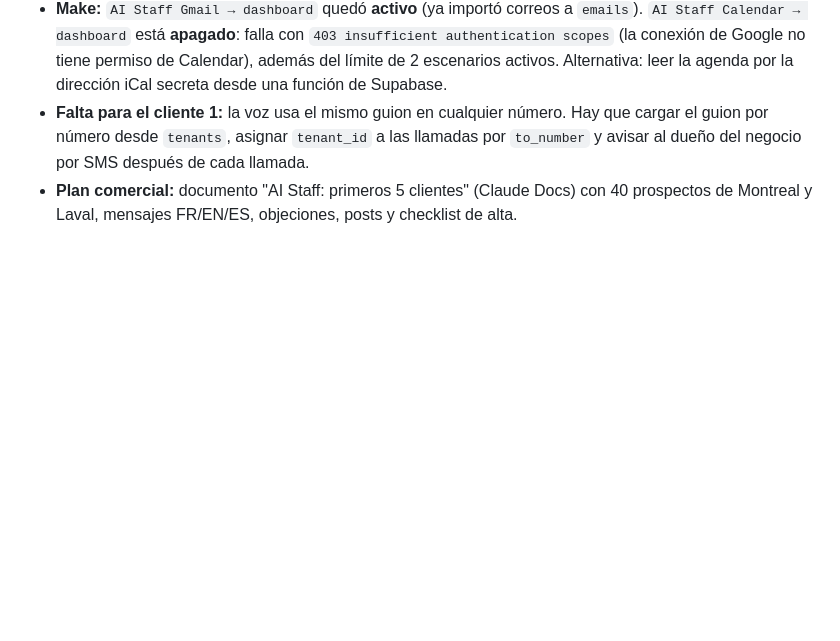
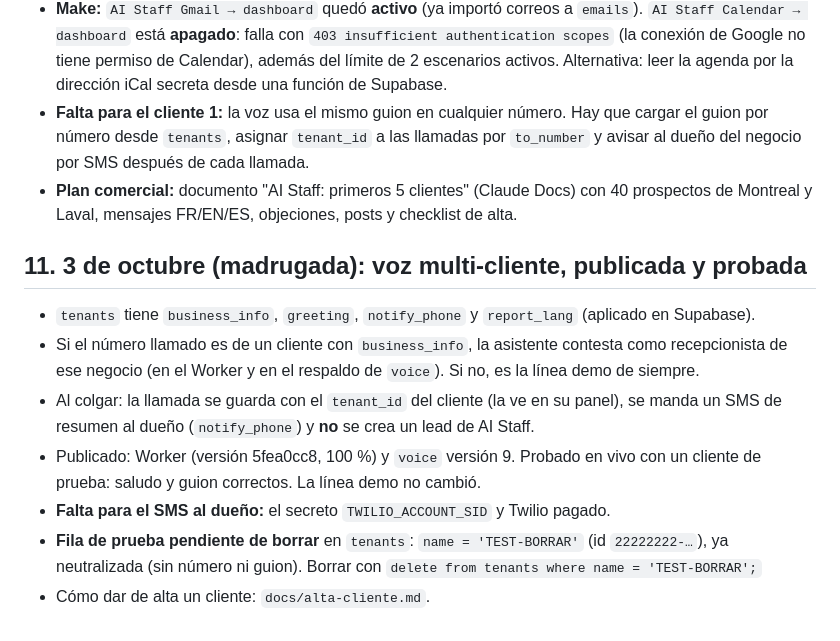
Before and after one commit to Andresfcarreno/aistaff-website, a Markdown page: docs/BITACORA.md, the part around the change. Rendered like a GitHub page; blank space fills up the shorter version.

Commit message:
Bitácora: voz multi-cliente publicada y probada
Co-Authored-By: Claude Opus 5.5 <noreply@anthropic.com>
Claude-Session: https://claude.ai/code/session_01HxEpnvQd4mdtMW6K3pdjGh

```diff
--- a/docs/BITACORA.md
+++ b/docs/BITACORA.md
@@ -137,3 +137,12 @@
 - **Make:** `AI Staff Gmail → dashboard` quedó **activo** (ya importó correos a `emails`). `AI Staff Calendar → dashboard` está **apagado**: falla con `403 insufficient authentication scopes` (la conexión de Google no tiene permiso de Calendar), además del límite de 2 escenarios activos. Alternativa: leer la agenda por la dirección iCal secreta desde una función de Supabase.
 - **Falta para el cliente 1:** la voz usa el mismo guion en cualquier número. Hay que cargar el guion por número desde `tenants`, asignar `tenant_id` a las llamadas por `to_number` y avisar al dueño del negocio por SMS después de cada llamada.
 - **Plan comercial:** documento "AI Staff: primeros 5 clientes" (Claude Docs) con 40 prospectos de Montreal y Laval, mensajes FR/EN/ES, objeciones, posts y checklist de alta.
+
+## 11. 3 de octubre (madrugada): voz multi-cliente, publicada y probada
+- `tenants` tiene `business_info`, `greeting`, `notify_phone` y `report_lang` (aplicado en Supabase).
+- Si el número llamado es de un cliente con `business_info`, la asistente contesta como recepcionista de ese negocio (en el Worker y en el respaldo de `voice`). Si no, es la línea demo de siempre.
+- Al colgar: la llamada se guarda con el `tenant_id` del cliente (la ve en su panel), se manda un SMS de resumen al dueño (`notify_phone`) y **no** se crea un lead de AI Staff.
+- Publicado: Worker (versión 5fea0cc8, 100 %) y `voice` versión 9. Probado en vivo con un cliente de prueba: saludo y guion correctos. La línea demo no cambió.
+- **Falta para el SMS al dueño:** el secreto `TWILIO_ACCOUNT_SID` y Twilio pagado.
+- **Fila de prueba pendiente de borrar** en `tenants`: `name = 'TEST-BORRAR'` (id `22222222-…`), ya neutralizada (sin número ni guion). Borrar con `delete from tenants where name = 'TEST-BORRAR';`
+- Cómo dar de alta un cliente: `docs/alta-cliente.md`.
```
